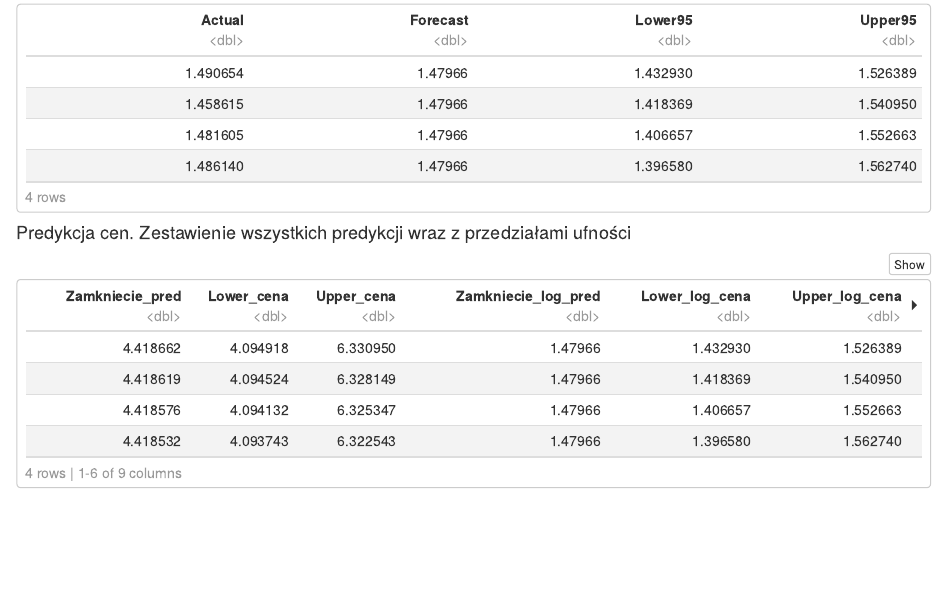
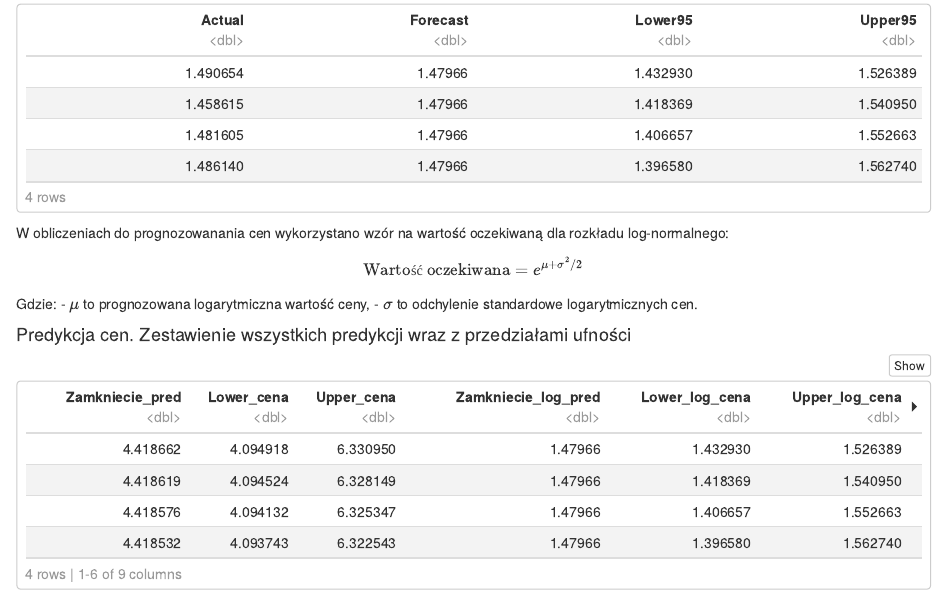
Before and after one commit to Justi29/EFiD, an R Markdown document (Projekt_2_BETACOM_final.Rmd): the page in a window 1100 px wide, from 5340 px down. Rendered offline with R 4.5, knitr and Pandoc, with nearby package versions; some code elsewhere in the file could not run offline.

Commit message:
dodany wzorek

````diff
--- a/Projekt_2_BETACOM_final.Rmd
+++ b/Projekt_2_BETACOM_final.Rmd
@@ -209,6 +209,16 @@ comparison_2 <- data.frame(
 
 paged_table(comparison_2)
 ```
+W obliczeniach do prognozowanania cen wykorzystano wzór na wartość oczekiwaną dla rozkładu log-normalnego:
+
+$$
+\text{Wartość oczekiwana} = e^{\mu + \sigma^2 / 2}
+$$
+
+Gdzie:
+- $\mu$ to prognozowana logarytmiczna wartość ceny,
+- $\sigma$ to odchylenie standardowe logarytmicznych cen.
+
 
 #### Predykcja cen. Zestawienie wszystkich predykcji wraz z przedziałami ufności
 ```{r}
````
